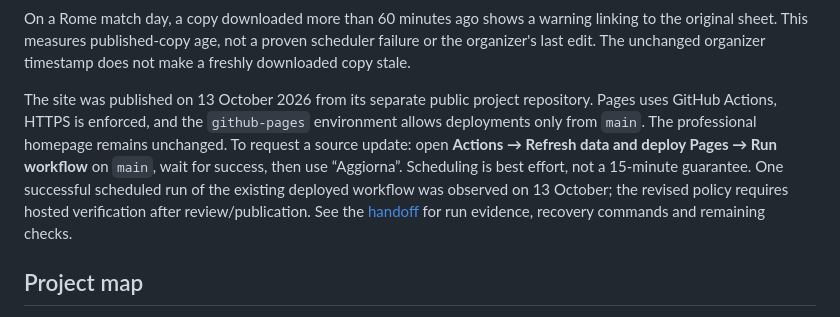
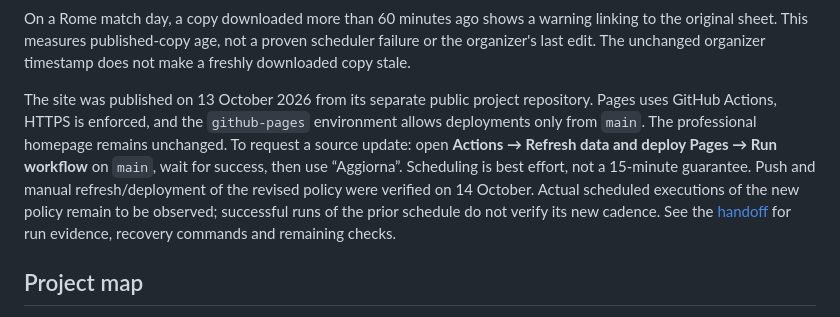
Before and after one commit to lorenz-gorini/ultimateciu2026, a Markdown page: README.md, the part around the change. Drawn GitHub-style.

```diff
--- a/README.md
+++ b/README.md
@@ -60,7 +60,7 @@ The workflows share one verification/build procedure. The Pages workflow request
 
 On a Rome match day, a copy downloaded more than 60 minutes ago shows a warning linking to the original sheet. This measures published-copy age, not a proven scheduler failure or the organizer's last edit. The unchanged organizer timestamp does not make a freshly downloaded copy stale.
 
-The site was published on 13 October 2026 from its separate public project repository. Pages uses GitHub Actions, HTTPS is enforced, and the `github-pages` environment allows deployments only from `main`. The professional homepage remains unchanged. To request a source update: open **Actions → Refresh data and deploy Pages → Run workflow** on `main`, wait for success, then use “Aggiorna”. Scheduling is best effort, not a 15-minute guarantee. One successful scheduled run of the existing deployed workflow was observed on 13 October; the revised policy requires hosted verification after review/publication. See the [handoff](docs/IMPLEMENTATION_HANDOFF.md) for run evidence, recovery commands and remaining checks.
+The site was published on 13 October 2026 from its separate public project repository. Pages uses GitHub Actions, HTTPS is enforced, and the `github-pages` environment allows deployments only from `main`. The professional homepage remains unchanged. To request a source update: open **Actions → Refresh data and deploy Pages → Run workflow** on `main`, wait for success, then use “Aggiorna”. Scheduling is best effort, not a 15-minute guarantee. Push and manual refresh/deployment of the revised policy were verified on 14 October. Actual scheduled executions of the new policy remain to be observed; successful runs of the prior schedule do not verify its new cadence. See the [handoff](docs/IMPLEMENTATION_HANDOFF.md) for run evidence, recovery commands and remaining checks.
 
 ## Project map
 
```
Also changed, not shown: docs/IMPLEMENTATION_HANDOFF.md (+12 -2 lines).
